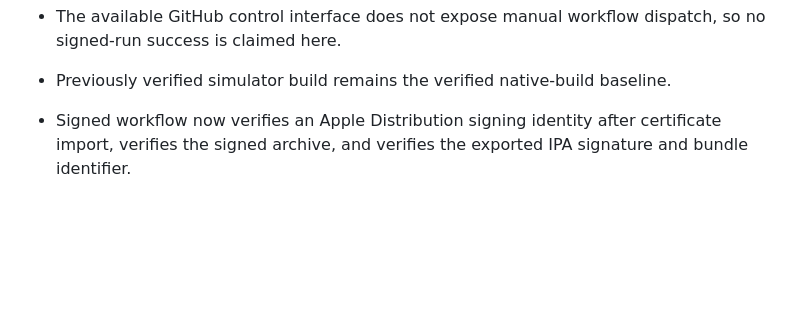
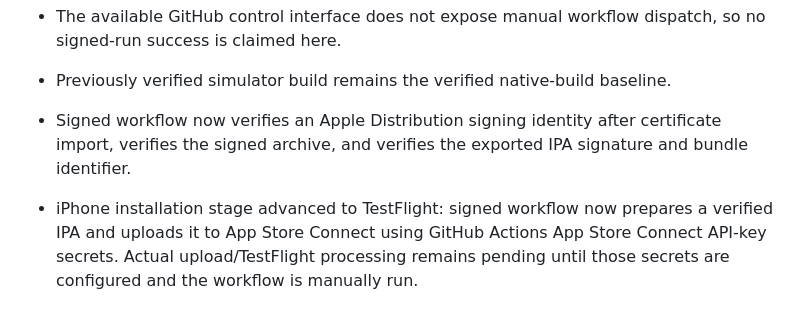
Before and after one commit to alisheraz-sudo/Rizvi-Dashboard-V5, a Markdown page: Rizvi_V5_Development_Checkpoint.md, the part around the change. Drawn GitHub-style; blank space fills up the shorter version.

Commit message:
Checkpoint TestFlight upload stage

```diff
--- a/Rizvi_V5_Development_Checkpoint.md
+++ b/Rizvi_V5_Development_Checkpoint.md
@@ -120,3 +120,5 @@ Add → Test → Fix → Save → Next
 - Previously verified simulator build remains the verified native-build baseline.
 
 - Signed workflow now verifies an Apple Distribution signing identity after certificate import, verifies the signed archive, and verifies the exported IPA signature and bundle identifier.
+
+- iPhone installation stage advanced to TestFlight: signed workflow now prepares a verified IPA and uploads it to App Store Connect using GitHub Actions App Store Connect API-key secrets. Actual upload/TestFlight processing remains pending until those secrets are configured and the workflow is manually run.
```
